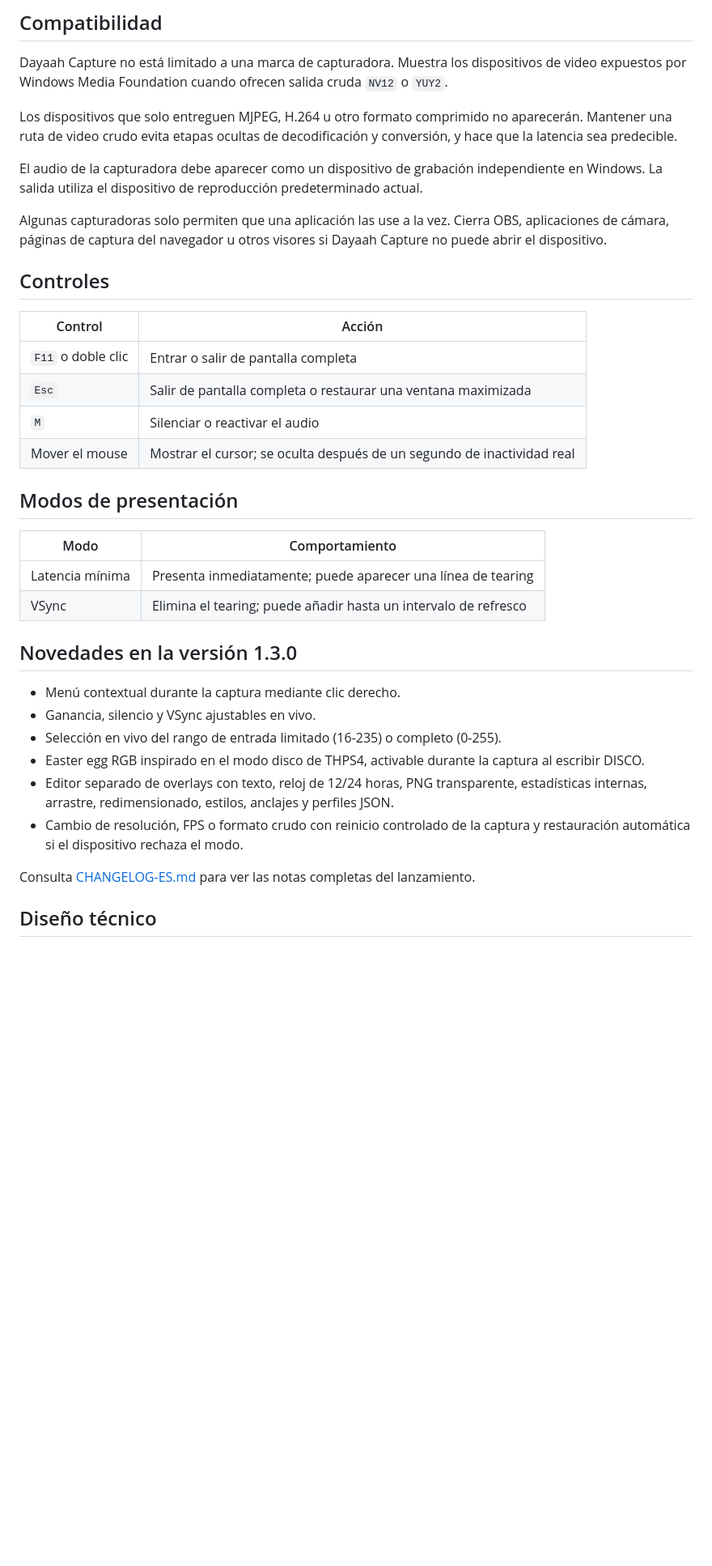
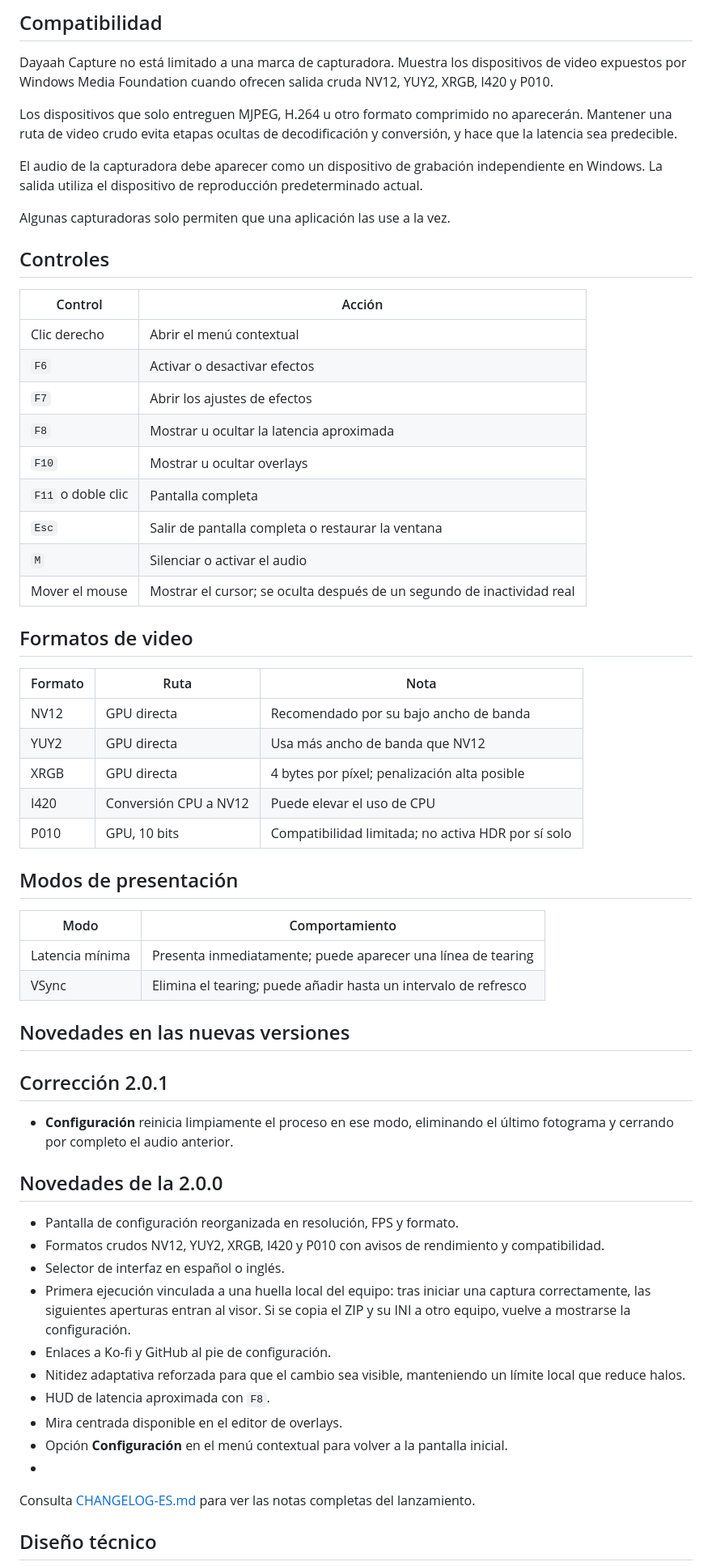
Before and after one commit to dayitaah/Dayaah-Capture, a Markdown page: README.es.md, the part around one of its changes. Shown at 81% size. Drawn GitHub-style; blank space fills up the shorter version.

Commit message:
Update to 2.0.1

```diff
--- a/README.es.md
+++ b/README.es.md
@@ -70,7 +71,7 @@ Latencia mínima (puede haber tearing)
 
 Dayaah Capture no está limitado a una marca de capturadora. Muestra los
 dispositivos de video expuestos por Windows Media Foundation cuando ofrecen
-salida cruda `NV12` o `YUY2`.
+salida cruda NV12, YUY2, XRGB, I420 y P010.
 
 Los dispositivos que solo entreguen MJPEG, H.264 u otro formato comprimido no
 aparecerán. Mantener una ruta de video crudo evita etapas ocultas de
@@ -80,18 +81,31 @@ El audio de la capturadora debe aparecer como un dispositivo de grabación
 independiente en Windows. La salida utiliza el dispositivo de reproducción
 predeterminado actual.
 
-Algunas capturadoras solo permiten que una aplicación las use a la vez. Cierra
-OBS, aplicaciones de cámara, páginas de captura del navegador u otros visores
-si Dayaah Capture no puede abrir el dispositivo.
+Algunas capturadoras solo permiten que una aplicación las use a la vez.
 
 ## Controles
 
 | Control | Acción |
 | --- | --- |
-| `F11` o doble clic | Entrar o salir de pantalla completa |
-| `Esc` | Salir de pantalla completa o restaurar una ventana maximizada |
-| `M` | Silenciar o reactivar el audio |
+| Clic derecho | Abrir el menú contextual |
+| `F6` | Activar o desactivar efectos |
+| `F7` | Abrir los ajustes de efectos |
+| `F8` | Mostrar u ocultar la latencia aproximada |
+| `F10` | Mostrar u ocultar overlays |
+| `F11` o doble clic | Pantalla completa |
+| `Esc` | Salir de pantalla completa o restaurar la ventana |
+| `M` | Silenciar o activar el audio |
 | Mover el mouse | Mostrar el cursor; se oculta después de un segundo de inactividad real |
+
+## Formatos de video
+
+| Formato | Ruta | Nota |
+| --- | --- | --- |
+| NV12 | GPU directa | Recomendado por su bajo ancho de banda |
+| YUY2 | GPU directa | Usa más ancho de banda que NV12 |
+| XRGB | GPU directa | 4 bytes por píxel; penalización alta posible |
+| I420 | Conversión CPU a NV12 | Puede elevar el uso de CPU |
+| P010 | GPU, 10 bits | Compatibilidad limitada; no activa HDR por sí solo |
 
 ## Modos de presentación
 
@@ -100,18 +114,28 @@ si Dayaah Capture no puede abrir el dispositivo.
 | Latencia mínima | Presenta inmediatamente; puede aparecer una línea de tearing |
 | VSync | Elimina el tearing; puede añadir hasta un intervalo de refresco |
 
-## Novedades en la versión 1.3.0
+## Novedades en las nuevas versiones
 
-- Menú contextual durante la captura mediante clic derecho.
-- Ganancia, silencio y VSync ajustables en vivo.
-- Selección en vivo del rango de entrada limitado (16-235) o completo (0-255).
-- Easter egg RGB inspirado en el modo disco de THPS4, activable durante la captura
-  al escribir DISCO.
-- Editor separado de overlays con texto, reloj de 12/24 horas, PNG transparente,
-  estadísticas internas, arrastre, redimensionado, estilos, anclajes y perfiles JSON.
-- Cambio de resolución, FPS o formato crudo con reinicio controlado de la
-  captura y restauración automática si el dispositivo rechaza el modo.
+## Corrección 2.0.1
 
+- **Configuración** reinicia limpiamente el proceso en ese modo, eliminando el
+  último fotograma y cerrando por completo el audio anterior.
+
+## Novedades de la 2.0.0
+
+- Pantalla de configuración reorganizada en resolución, FPS y formato.
+- Formatos crudos NV12, YUY2, XRGB, I420 y P010 con avisos de rendimiento y compatibilidad.
+- Selector de interfaz en español o inglés.
+- Primera ejecución vinculada a una huella local del equipo: tras iniciar una
+  captura correctamente, las siguientes aperturas entran al visor. Si se copia
+  el ZIP y su INI a otro equipo, vuelve a mostrarse la configuración.
+- Enlaces a Ko-fi y GitHub al pie de configuración.
+- Nitidez adaptativa reforzada para que el cambio sea visible, manteniendo un
+  límite local que reduce halos.
+- HUD de latencia aproximada con `F8`.
+- Mira centrada disponible en el editor de overlays.
+- Opción **Configuración** en el menú contextual para volver a la pantalla inicial.
+-
 Consulta [CHANGELOG-ES.md](CHANGELOG-ES.md) para ver las notas completas del
 lanzamiento.
 
```
Also changed, not shown: other parts of README.es.md (+6 -5 lines).
